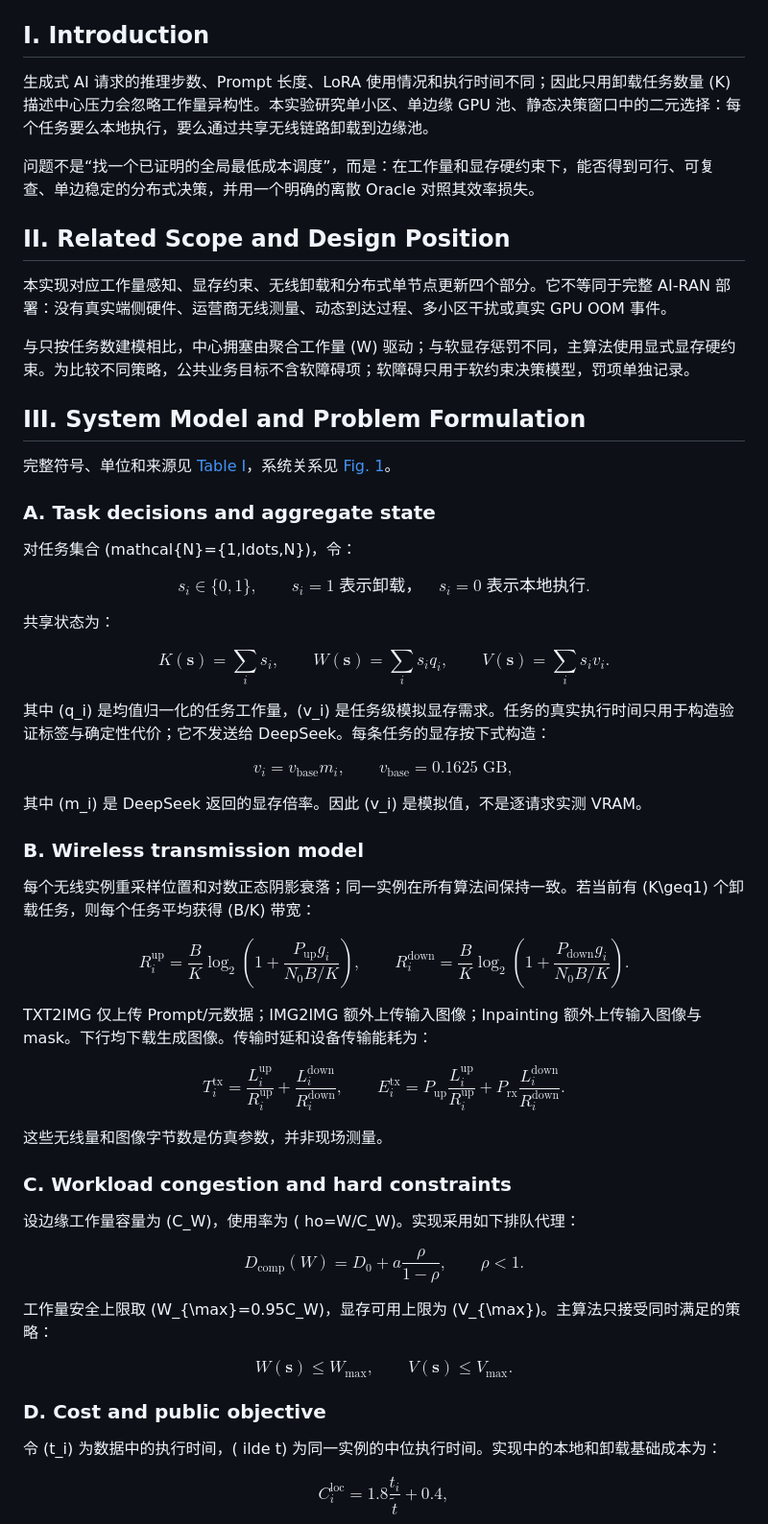
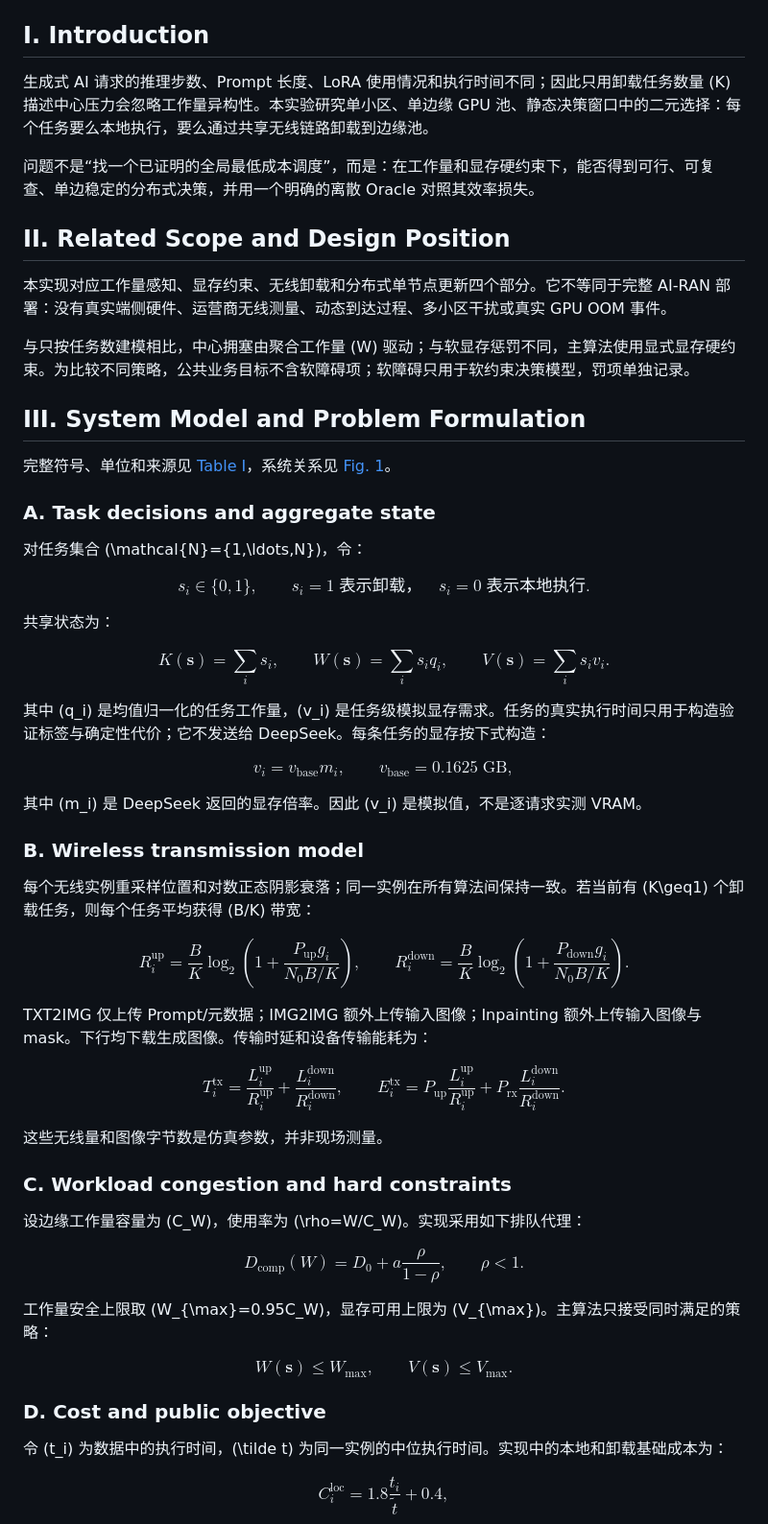
Before and after one commit to Tsumi0318/AI-RAN-Mark10-Workload-Aware-Offloading, a Markdown page: README.md, the part around one of its changes. Shown at 96% size. Rendered like a GitHub page.

```diff
--- a/README.md
+++ b/README.md
@@ -16,7 +16,7 @@
 
 ## I. Introduction
 
-生成式 AI 请求的推理步数、Prompt 长度、LoRA 使用情况和执行时间不同；因此只用卸载任务数量 (K) 描述中心压力会忽略工作量异构性。本实验研究单小区、单边缘 GPU 池、静态决策窗口中的二元选择：每个任务要么本地执行，要么通过共享无线链路卸载到边缘池。
+生成式 AI 请求的推理步数、Prompt 长度、LoRA 使用情况和执行时间不同；因此只用卸载任务数量 \(K\) 描述中心压力会忽略工作量异构性。本实验研究单小区、单边缘 GPU 池、静态决策窗口中的二元选择：每个任务要么本地执行，要么通过共享无线链路卸载到边缘池。
 
 问题不是“找一个已证明的全局最低成本调度”，而是：在工作量和显存硬约束下，能否得到可行、可复查、单边稳定的分布式决策，并用一个明确的离散 Oracle 对照其效率损失。
 
@@ -24,7 +24,7 @@
 
 本实现对应工作量感知、显存约束、无线卸载和分布式单节点更新四个部分。它不等同于完整 AI-RAN 部署：没有真实端侧硬件、运营商无线测量、动态到达过程、多小区干扰或真实 GPU OOM 事件。
 
-与只按任务数建模相比，中心拥塞由聚合工作量 (W) 驱动；与软显存惩罚不同，主算法使用显式显存硬约束。为比较不同策略，公共业务目标不含软障碍项；软障碍只用于软约束决策模型，罚项单独记录。
+与只按任务数建模相比，中心拥塞由聚合工作量 \(W\) 驱动；与软显存惩罚不同，主算法使用显式显存硬约束。为比较不同策略，公共业务目标不含软障碍项；软障碍只用于软约束决策模型，罚项单独记录。
 
 ## III. System Model and Problem Formulation
 
@@ -32,7 +32,7 @@
 
 ### A. Task decisions and aggregate state
 
-对任务集合 (mathcal{N}={1,ldots,N})，令：
+对任务集合 \(\mathcal{N}=\{1,\ldots,N\}\)，令：
 
 $$
 s_i \in \{0,1\},\qquad
@@ -49,18 +49,18 @@ W(\mathbf{s})=\sum_i s_iq_i,
 V(\mathbf{s})=\sum_i s_iv_i.
 $$
 
-其中 (q_i) 是均值归一化的任务工作量，(v_i) 是任务级模拟显存需求。任务的真实执行时间只用于构造验证标签与确定性代价；它不发送给 DeepSeek。每条任务的显存按下式构造：
+其中 \(q_i\) 是均值归一化的任务工作量，\(v_i\) 是任务级模拟显存需求。任务的真实执行时间只用于构造验证标签与确定性代价；它不发送给 DeepSeek。每条任务的显存按下式构造：
 
 $$
 v_i=v_{\mathrm{base}}m_i,
 \qquad v_{\mathrm{base}}=0.1625\;\mathrm{GB},
 $$
 
-其中 (m_i) 是 DeepSeek 返回的显存倍率。因此 (v_i) 是模拟值，不是逐请求实测 VRAM。
+其中 \(m_i\) 是 DeepSeek 返回的显存倍率。因此 \(v_i\) 是模拟值，不是逐请求实测 VRAM。
 
 ### B. Wireless transmission model
 
-每个无线实例重采样位置和对数正态阴影衰落；同一实例在所有算法间保持一致。若当前有 (K\geq1) 个卸载任务，则每个任务平均获得 (B/K) 带宽：
+每个无线实例重采样位置和对数正态阴影衰落；同一实例在所有算法间保持一致。若当前有 \(K\geq1\) 个卸载任务，则每个任务平均获得 \(B/K\) 带宽：
 
 $$
 R_i^{\mathrm{up}}=\frac{B}{K}\log_2\left(1+\frac{P_{\mathrm{up}}g_i}{N_0B/K}\right),
@@ -80,15 +80,14 @@ $$
 
 ### C. Workload congestion and hard constraints
 
-设边缘工作量容量为 (C_W)，使用率为 (
-ho=W/C_W)。实现采用如下排队代理：
+设边缘工作量容量为 \(C_W\)，使用率为 \(\rho=W/C_W\)。实现采用如下排队代理：
 
 $$
 D_{\mathrm{comp}}(W)=D_0+a\frac{\rho}{1-\rho},
 \qquad \rho<1.
 $$
 
-工作量安全上限取 (W_{\max}=0.95C_W)，显存可用上限为 (V_{\max})。主算法只接受同时满足的策略：
+工作量安全上限取 \(W_{\max}=0.95C_W\)，显存可用上限为 \(V_{\max}\)。主算法只接受同时满足的策略：
 
 $$
 W(\mathbf{s})\leq W_{\max},
@@ -98,7 +97,7 @@ $$
 
 ### D. Cost and public objective
 
-令 (t_i) 为数据中的执行时间，(	ilde t) 为同一实例的中位执行时间。实现中的本地和卸载基础成本为：
+令 \(t_i\) 为数据中的执行时间，\(\tilde t\) 为同一实例的中位执行时间。实现中的本地和卸载基础成本为：
 
 $$
 C_i^{\mathrm{loc}}=1.8\frac{t_i}{\tilde t}+0.4,
```
Also changed, not shown: other parts of README.md (+35 -26 lines).
